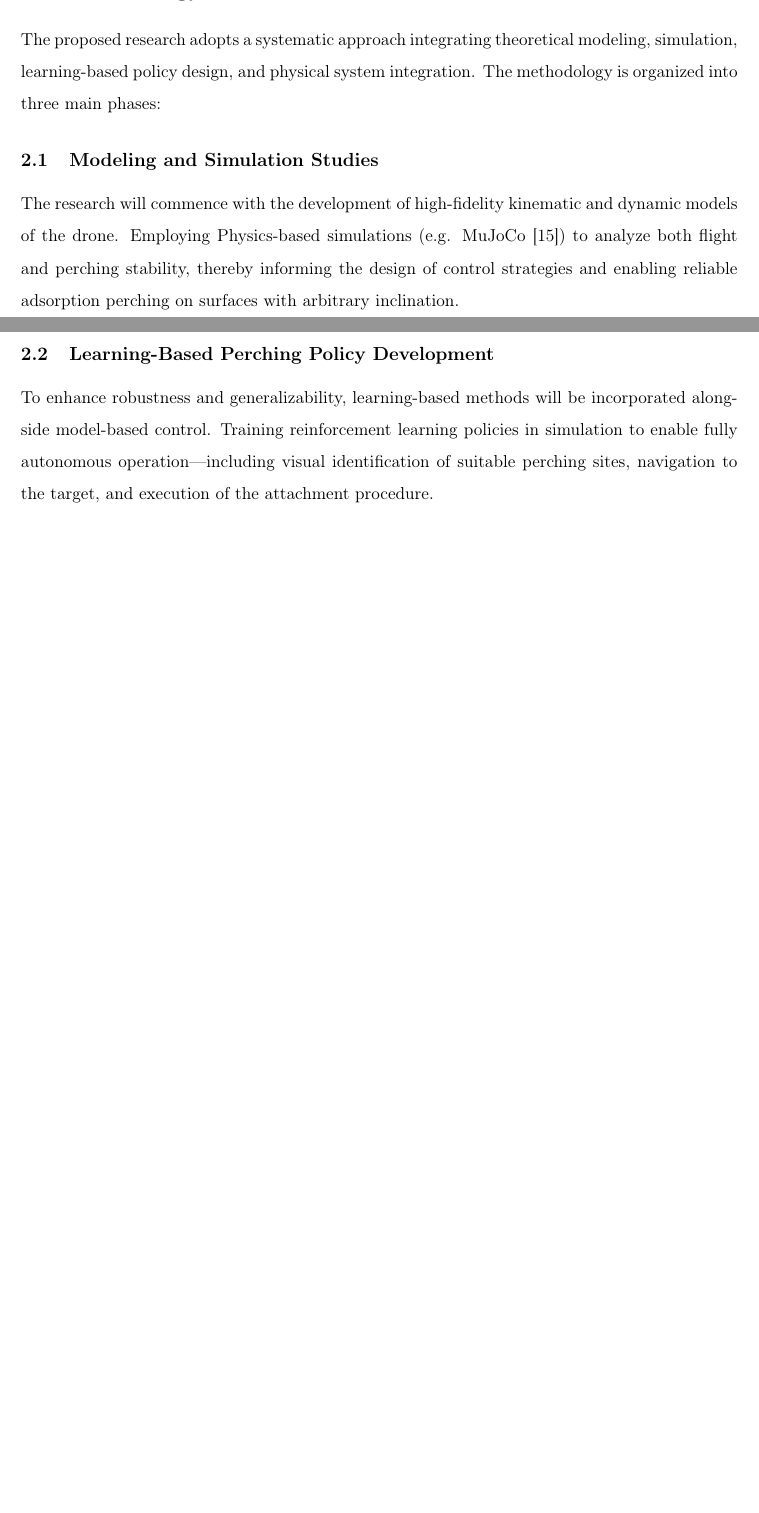
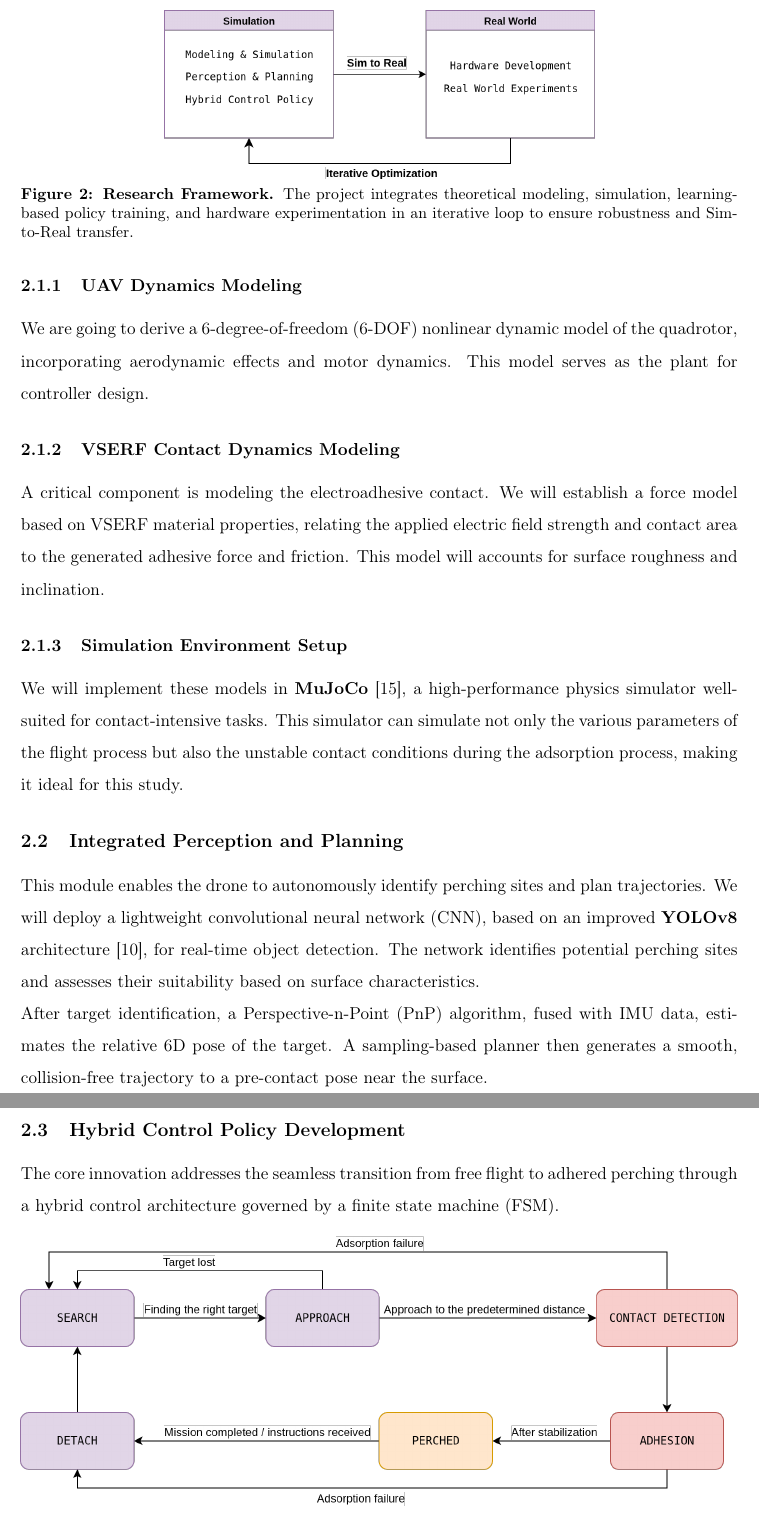
Before and after one commit to Zilin-Chen-22/RP, a LaTeX document (Peng LU/Zilin_Chen_Research_Proposal.tex): two parts of pages 3 and 4 of 7 before the commit and two parts of pages 4 and 5 of 9 after it, joined at a grey line, cut at the place of the change, the shorter picture padded with empty space. Compiled offline with pdfLaTeX.

Commit message:
LP version 2.0

```diff
--- a/Peng LU/Zilin_Chen_Research_Proposal.tex
+++ b/Peng LU/Zilin_Chen_Research_Proposal.tex
@@ -46,10 +46,10 @@ For \textbf{visual recognition}, existing systems such as YOLO and visual SLAM p
 During my previous research, I gained hands-on experience working with the core codebase of \textbf{\textit{Betaflight}}, where I utilized its open-source platform to develop a simulator for angular velocity planning and implemented a demonstration for attitude control. I also addressed the yaw angle optimization planning problem, which has provided me with a solid background in optimization-based trajectory planning. Additionally, my practical experience with \textbf{Open-MV} and computer vision has equipped me with the skills necessary for real-time target detection.
 
 \section{Methodology}
-The proposed research adopts a systematic approach integrating theoretical modeling, simulation, learning-based policy design, and physical system integration. The methodology is organized into three main phases:
+This research develops and validates a hierarchical control framework to enable fully autonomous UAV perching using VSERF\@. The methodology integrates four technical thrusts, progressing from modeling and simulation to physical validation, as shown in Figure~\ref{ORF}.
+\begin{figure}[http]
+    \centering
+    \includegraphics[width = 0.6\textwidth]{ORF.png}
+    \caption{\textbf{Research Framework.} The project integrates theoretical modeling, simulation, learning-based policy training, and hardware experimentation in an iterative loop to ensure robustness and Sim-to-Real transfer.}\label{ORF}
+\end{figure}
 
-\subsection{Modeling and Simulation Studies}
-The research will commence with the development of high-fidelity kinematic and dynamic models of the drone. Employing Physics-based simulations (e.g. MuJoCo~\cite{todorov2012mujoco}) to analyze both flight and perching stability, thereby informing the design of control strategies and enabling reliable adsorption perching on surfaces with arbitrary inclination.
-
-\subsection{Learning-Based Perching Policy Development}
-To enhance robustness and generalizability, learning-based methods will be incorporated alongside model-based control. Training reinforcement learning policies in simulation to enable fully autonomous operation—including visual identification of suitable perching sites, navigation to the target, and execution of the attachment procedure.
@@ -59,2 +58,17 @@ All sensing, control, and perception modules are integrated into a unified UAV p
 
 
+\subsubsection{UAV Dynamics Modeling}
+We are going to derive a 6-degree-of-freedom (6-DOF) nonlinear dynamic model of the quadrotor, incorporating aerodynamic effects and motor dynamics. This model serves as the plant for controller design.
+
+\subsubsection{VSERF Contact Dynamics Modeling}
+A critical component is modeling the electroadhesive contact. We will establish a force model based on VSERF material properties, relating the applied electric field strength and contact area to the generated adhesive force and friction. This model will accounts for surface roughness and inclination.
+
+\subsubsection{Simulation Environment Setup}
+We will implement these models in \textbf{MuJoCo}~\cite{todorov2012mujoco}, a high-performance physics simulator well-suited for contact-intensive tasks. This simulator can simulate not only the various parameters of the flight process but also the unstable contact conditions during the adsorption process, making it ideal for this study.
+
+\subsection{Integrated Perception and Planning}
+This module enables the drone to autonomously identify perching sites and plan trajectories. We will deploy a lightweight convolutional neural network (CNN), based on an improved \textbf{YOLOv8} architecture~\cite{zhang2023drone}, for real-time object detection. The network identifies potential perching sites and assesses their suitability based on surface characteristics.\\
+After target identification, a Perspective-n-Point (PnP) algorithm, fused with IMU data, estimates the relative 6D pose of the target. A sampling-based planner then generates a smooth, collision-free trajectory to a pre-contact pose near the surface.
+
+\subsection{Hybrid Control Policy Development}
+The core innovation addresses the seamless transition from free flight to adhered perching through a hybrid control architecture governed by a finite state machine (FSM).
@@ -60,0 +80 @@ All sensing, control, and perception modules are integrated into a unified UAV p
+\end{figure}
@@ -60,0 +97 @@ All sensing, control, and perception modules are integrated into a unified UAV p
+    \item A custom-built quadrotor with a \textbf{Betaflight} flight controller.
```
Also changed, not shown: Peng LU/Zilin_Chen_Research_Proposal.pdf, Peng LU/images/ORF.png (added), Peng LU/images/SM.png (added), Peng LU/Zilin_Chen_Research_Proposal.tex (36 more changed lines), 8 other files.
